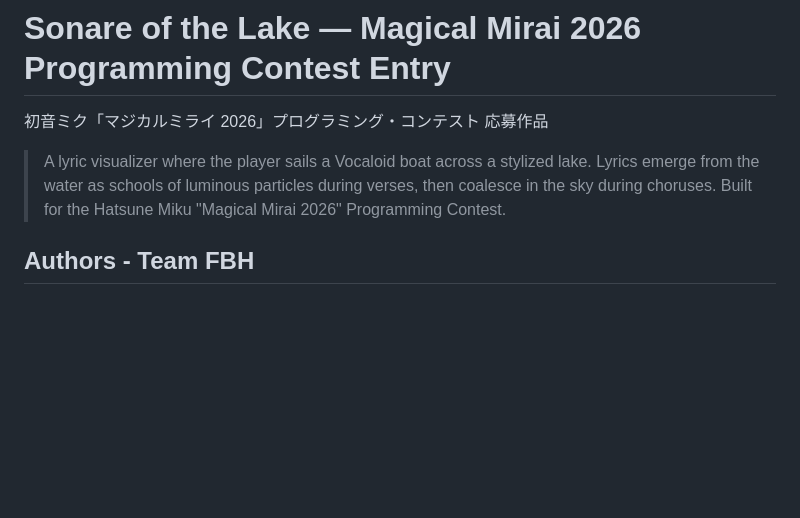
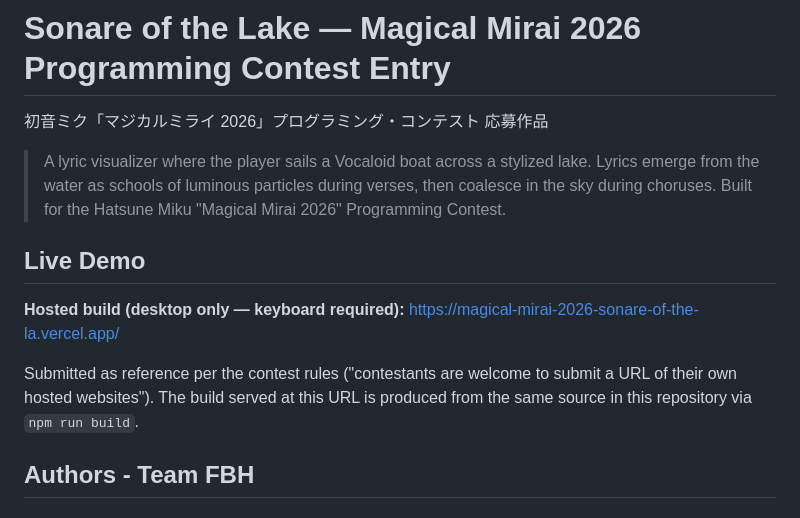
Before and after one commit to FengkaiLiu/magical-mirai-2026-sonare-of-the-lake, a Markdown page: README.md, the part around the change. GitHub-like rendering; blank space fills up the shorter version.

```diff
--- a/README.md
+++ b/README.md
@@ -6,6 +6,15 @@
 > Lyrics emerge from the water as schools of luminous particles during verses, then
 > coalesce in the sky during choruses. Built for the Hatsune Miku "Magical Mirai
 > 2026" Programming Contest.
+
+## Live Demo
+
+**Hosted build (desktop only — keyboard required):**
+<https://magical-mirai-2026-sonare-of-the-la.vercel.app/>
+
+Submitted as reference per the contest rules ("contestants are welcome to submit
+a URL of their own hosted websites"). The build served at this URL is produced
+from the same source in this repository via `npm run build`.
 
 ## Authors - Team FBH
 
```
